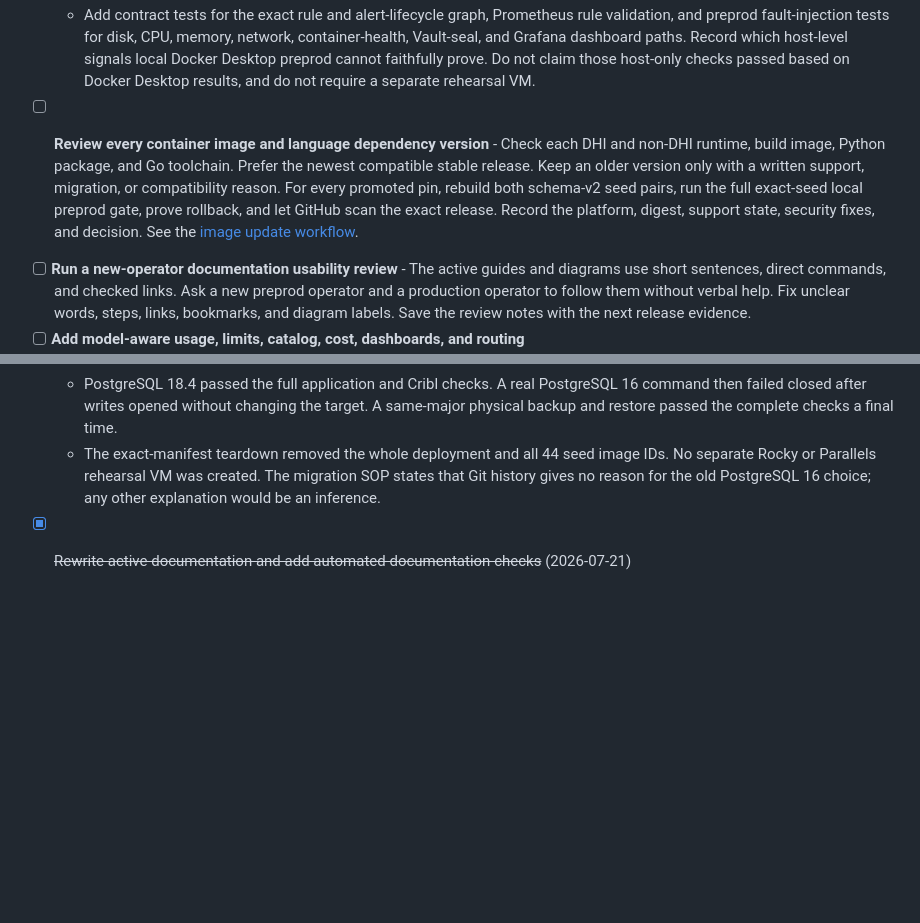
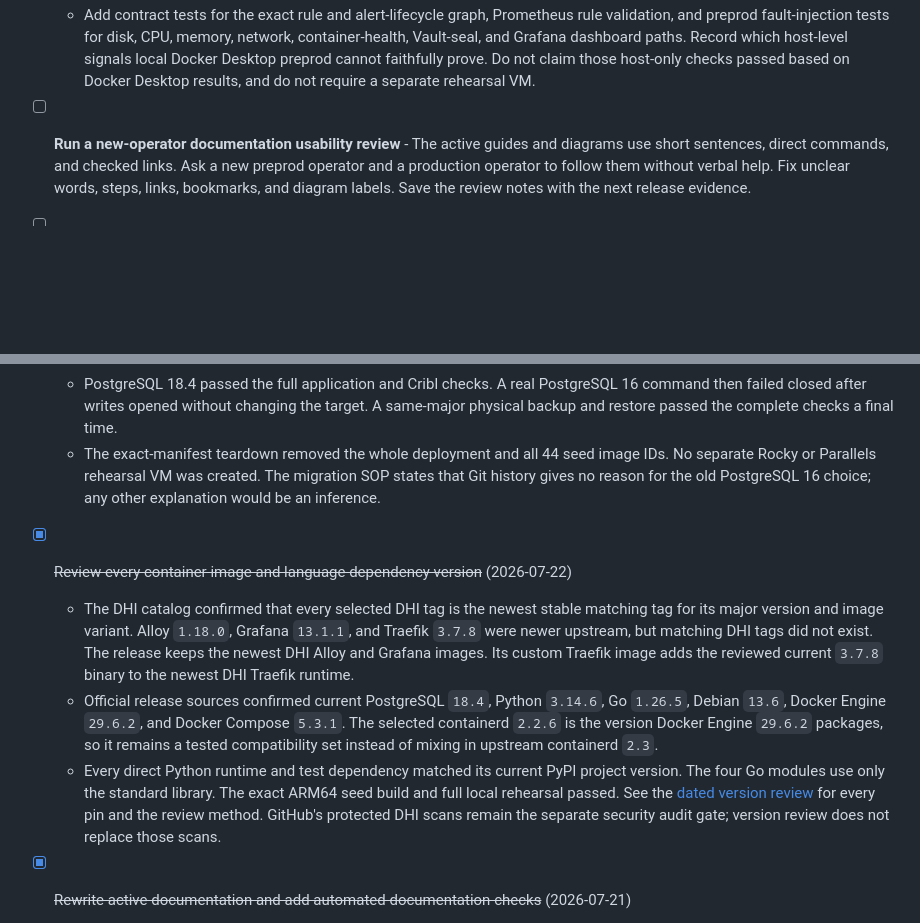
Before and after one commit to derhornspieler/ai-gateway, a Markdown page: TASKS.md, 2 parts joined by grey strips. GitHub-like rendering; blank space fills up the shorter version.

Commit message:
document current release version review

```diff
--- a/TASKS.md
+++ b/TASKS.md
@@ -157,17 +157,6 @@
     which host-level signals local Docker Desktop preprod cannot faithfully
     prove. Do not claim those host-only checks passed based on Docker Desktop
     results, and do not require a separate rehearsal VM.
-<a id="review-every-container-image-and-language-dependency-version"></a>
-
-- [ ] **Review every container image and language dependency version** - Check
-  each DHI and non-DHI runtime, build image, Python package, and Go toolchain.
-  Prefer the newest compatible stable release. Keep an older version only with
-  a written support, migration, or compatibility reason. For every promoted
-  pin, rebuild both schema-v2 seed pairs, run the full exact-seed local preprod
-  gate, prove rollback, and let GitHub scan the exact release. Record the
-  platform, digest, support state, security fixes, and decision. See the
-  [image update workflow](docs/image-update-workflow.md).
-
 <a id="run-a-new-operator-documentation-usability-review"></a>
 
 - [ ] **Run a new-operator documentation usability review** - The active guides
@@ -259,6 +248,28 @@ not approve the current source candidate.
     image IDs. No separate Rocky or Parallels rehearsal VM was created. The
     migration SOP states that Git history gives no reason for the old
     PostgreSQL 16 choice; any other explanation would be an inference.
+
+<a id="review-every-container-image-and-language-dependency-version"></a>
+
+- [x] ~~Review every container image and language dependency version~~
+  (2026-07-22)
+  - The DHI catalog confirmed that every selected DHI tag is the newest stable
+    matching tag for its major version and image variant. Alloy `1.18.0`,
+    Grafana `13.1.1`, and Traefik `3.7.8` were newer upstream, but matching DHI
+    tags did not exist. The release keeps the newest DHI Alloy and Grafana
+    images. Its custom Traefik image adds the reviewed current `3.7.8` binary
+    to the newest DHI Traefik runtime.
+  - Official release sources confirmed current PostgreSQL `18.4`, Python
+    `3.14.6`, Go `1.26.5`, Debian `13.6`, Docker Engine `29.6.2`, and Docker
+    Compose `5.3.1`. The selected containerd `2.2.6` is the version Docker
+    Engine `29.6.2` packages, so it remains a tested compatibility set instead
+    of mixing in upstream containerd `2.3`.
+  - Every direct Python runtime and test dependency matched its current PyPI
+    project version. The four Go modules use only the standard library. The
+    exact ARM64 seed build and full local rehearsal passed. See the
+    [dated version review](docs/image-version-review.md) for every pin and the
+    review method. GitHub's protected DHI scans remain the separate security
+    audit gate; version review does not replace those scans.
 - [x] ~~Rewrite active documentation and add automated documentation checks~~ (2026-07-21)
   - Active documentation separates preprod from production and uses short,
     direct operator language. Obsolete lab material is archived and labeled as
```
Also changed, not shown: docs/image-update-workflow.md (+1 -0 lines), docs/image-version-review.md (added, +130 -0 lines).
